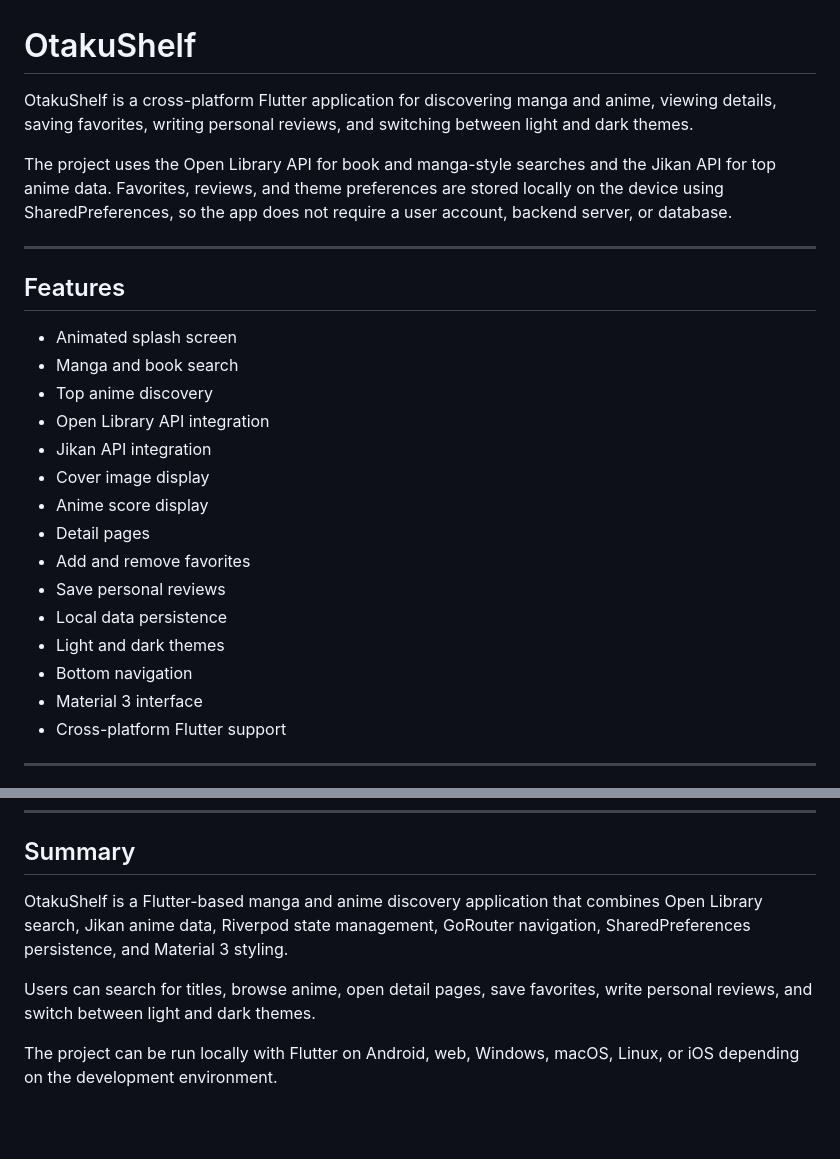
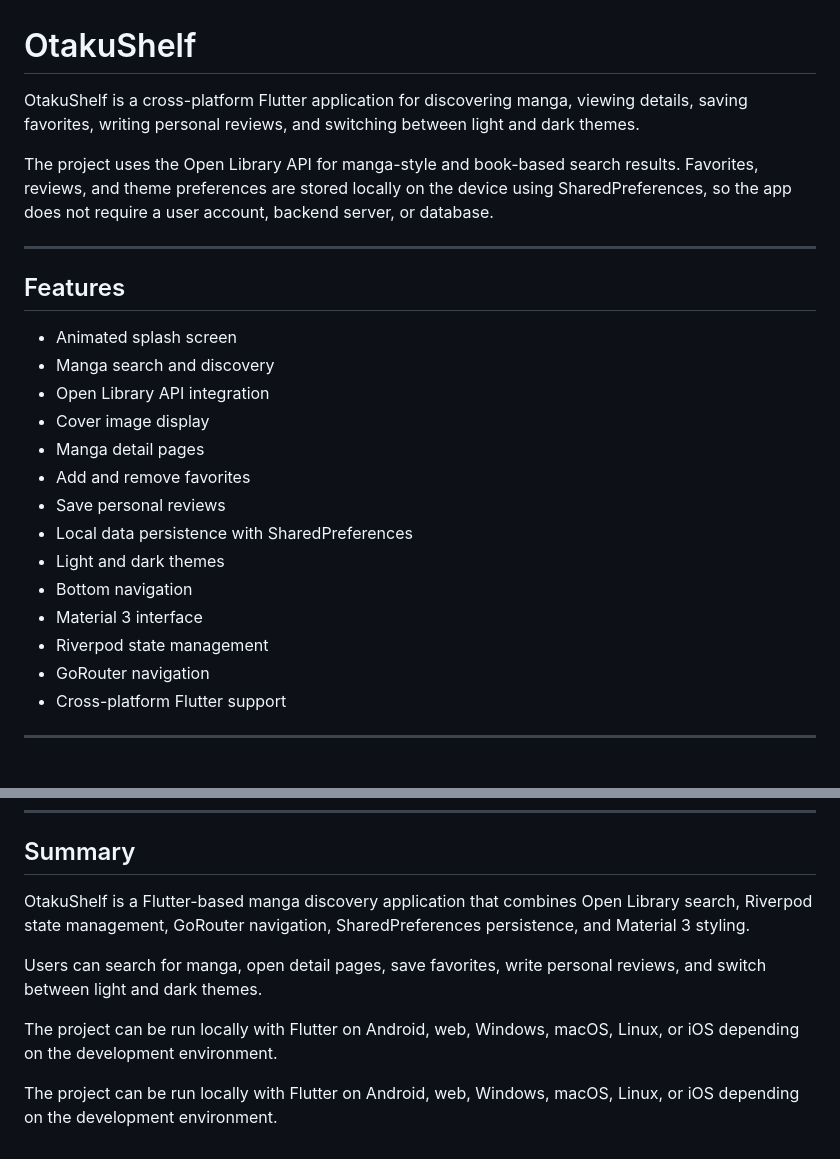
Before and after one commit to ahezekiah/otaku-shelf, a Markdown page: README.md, 2 parts joined by grey strips. Drawn GitHub-style; blank space fills up the shorter version.

```diff
--- a/README.md
+++ b/README.md
@@ -1,27 +1,26 @@
 # OtakuShelf
 
-OtakuShelf is a cross-platform Flutter application for discovering manga and anime, viewing details, saving favorites, writing personal reviews, and switching between light and dark themes.
+OtakuShelf is a cross-platform Flutter application for discovering manga, viewing details, saving favorites, writing personal reviews, and switching between light and dark themes.
 
-The project uses the Open Library API for book and manga-style searches and the Jikan API for top anime data. Favorites, reviews, and theme preferences are stored locally on the device using SharedPreferences, so the app does not require a user account, backend server, or database.
+The project uses the Open Library API for manga-style and book-based search results. Favorites, reviews, and theme preferences are stored locally on the device using SharedPreferences, so the app does not require a user account, backend server, or database.
 
 ---
 
 ## Features
 
 - Animated splash screen
-- Manga and book search
-- Top anime discovery
+- Manga search and discovery
 - Open Library API integration
-- Jikan API integration
 - Cover image display
-- Anime score display
-- Detail pages
+- Manga detail pages
 - Add and remove favorites
 - Save personal reviews
-- Local data persistence
+- Local data persistence with SharedPreferences
 - Light and dark themes
 - Bottom navigation
 - Material 3 interface
+- Riverpod state management
+- GoRouter navigation
 - Cross-platform Flutter support
 
 ---
@@ -503,8 +502,10 @@ Possible improvements include:
 
 ## Summary
 
-OtakuShelf is a Flutter-based manga and anime discovery application that combines Open Library search, Jikan anime data, Riverpod state management, GoRouter navigation, SharedPreferences persistence, and Material 3 styling.
+OtakuShelf is a Flutter-based manga discovery application that combines Open Library search, Riverpod state management, GoRouter navigation, SharedPreferences persistence, and Material 3 styling.
 
-Users can search for titles, browse anime, open detail pages, save favorites, write personal reviews, and switch between light and dark themes.
+Users can search for manga, open detail pages, save favorites, write personal reviews, and switch between light and dark themes.
 
 The project can be run locally with Flutter on Android, web, Windows, macOS, Linux, or iOS depending on the development environment.
+
+The project can be run locally with Flutter on Android, web, Windows, macOS, Linux, or iOS depending on the development environment.
```
